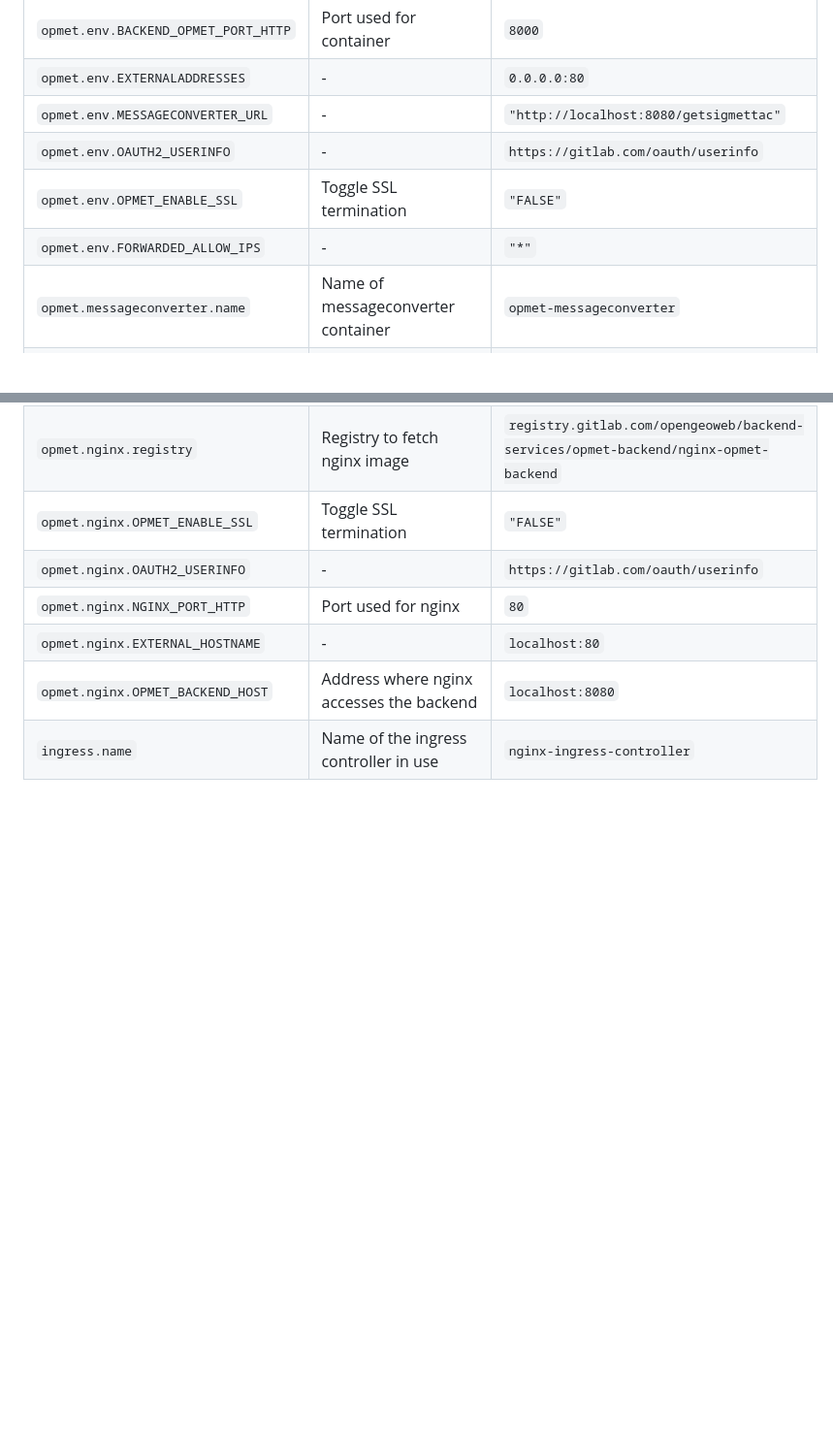
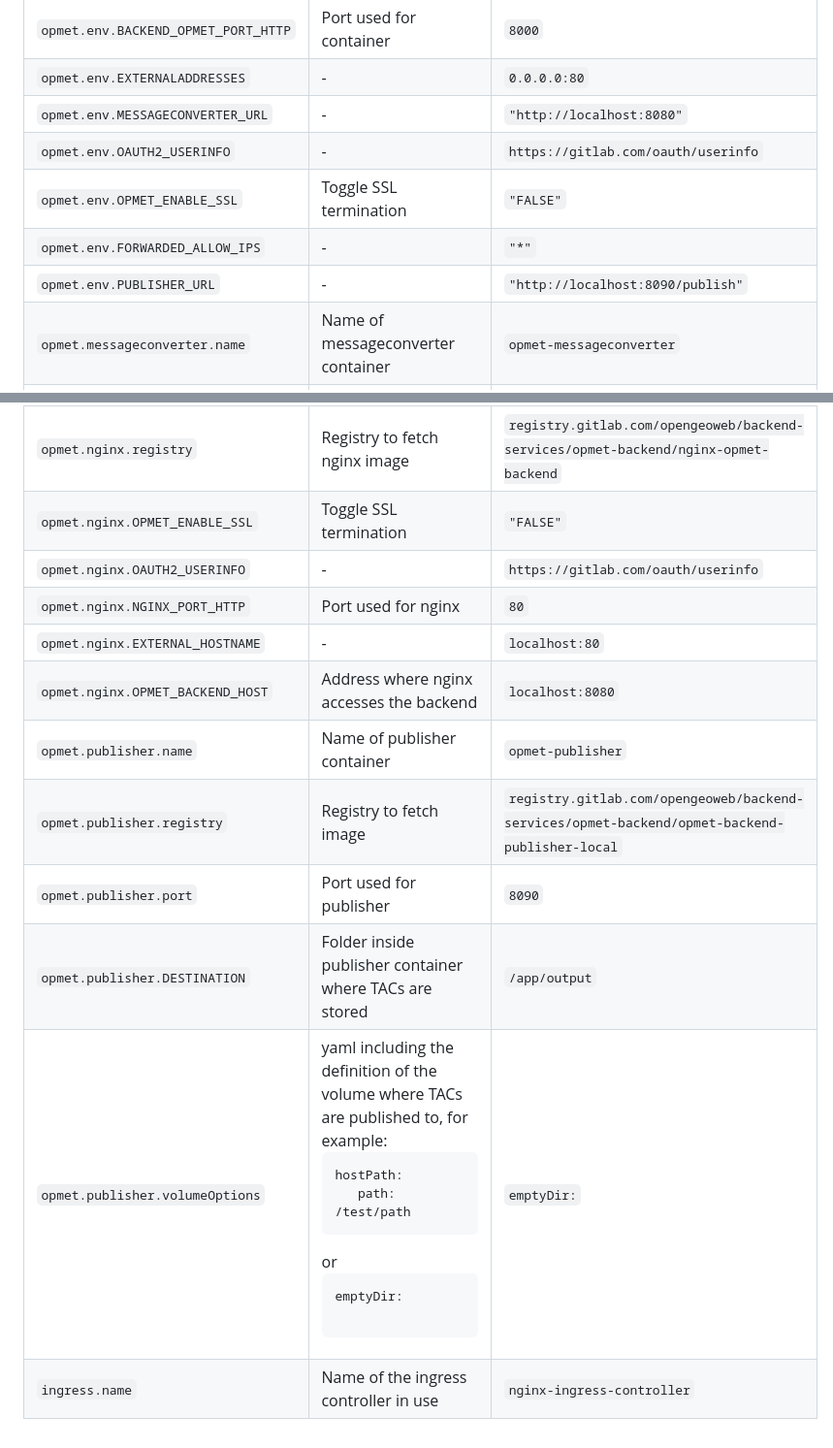
Before and after one commit to fmidev/helm-charts, a Markdown page: charts/geoweb-opmet-backend/README.md, 2 parts joined by grey strips. Shown at 97% size. GitHub-like rendering; blank space fills up the shorter version.

Commit message:
Add new variables to README

```diff
--- a/charts/geoweb-opmet-backend/README.md
+++ b/charts/geoweb-opmet-backend/README.md
@@ -77,10 +77,11 @@ The following table lists the configurable parameters of the Opmet backend chart
 | `secretProviderParameters` | Option to add custom parameters to the secretProvider, for example with aws you can specify region | |
 | `opmet.env.BACKEND_OPMET_PORT_HTTP` | Port used for container | `8000` |
 | `opmet.env.EXTERNALADDRESSES` | - | `0.0.0.0:80` |
-| `opmet.env.MESSAGECONVERTER_URL` | - | `"http://localhost:8080/getsigmettac"` |
+| `opmet.env.MESSAGECONVERTER_URL` | - | `"http://localhost:8080"` |
 | `opmet.env.OAUTH2_USERINFO` | - | `https://gitlab.com/oauth/userinfo` |
 | `opmet.env.OPMET_ENABLE_SSL` | Toggle SSL termination | `"FALSE"` |
 | `opmet.env.FORWARDED_ALLOW_IPS` | - | `"*"` |
+| `opmet.env.PUBLISHER_URL` | - | `"http://localhost:8090/publish"` |
 | `opmet.messageconverter.name` | Name of messageconverter container | `opmet-messageconverter` |
 | `opmet.messageconverter.registry` | Registry to fetch image | `registry.gitlab.com/opengeoweb/avi-msgconverter/geoweb-knmi-avi-messageservices` |
 | `opmet.messageconverter.version` | Possibility to override application version | `"0.1.1"` |
@@ -92,4 +93,9 @@ The following table lists the configurable parameters of the Opmet backend chart
 | `opmet.nginx.NGINX_PORT_HTTP` | Port used for nginx | `80` |
 | `opmet.nginx.EXTERNAL_HOSTNAME` | - | `localhost:80` |
 | `opmet.nginx.OPMET_BACKEND_HOST` | Address where nginx accesses the backend | `localhost:8080` |
+| `opmet.publisher.name` | Name of publisher container  | `opmet-publisher` |
+| `opmet.publisher.registry` | Registry to fetch image | `registry.gitlab.com/opengeoweb/backend-services/opmet-backend/opmet-backend-publisher-local` |
+| `opmet.publisher.port` | Port used for publisher | `8090`|
+| `opmet.publisher.DESTINATION` | Folder inside publisher container where TACs are stored | `/app/output` |
+| `opmet.publisher.volumeOptions` | yaml including the definition of the volume where TACs are published to, for example: <pre>hostPath:<br>&nbsp;&nbsp; path: /test/path</pre> or <pre>emptyDir:<br>&nbsp;&nbsp;</pre>| `emptyDir:` |
 | `ingress.name` | Name of the ingress controller in use | `nginx-ingress-controller` |
```
